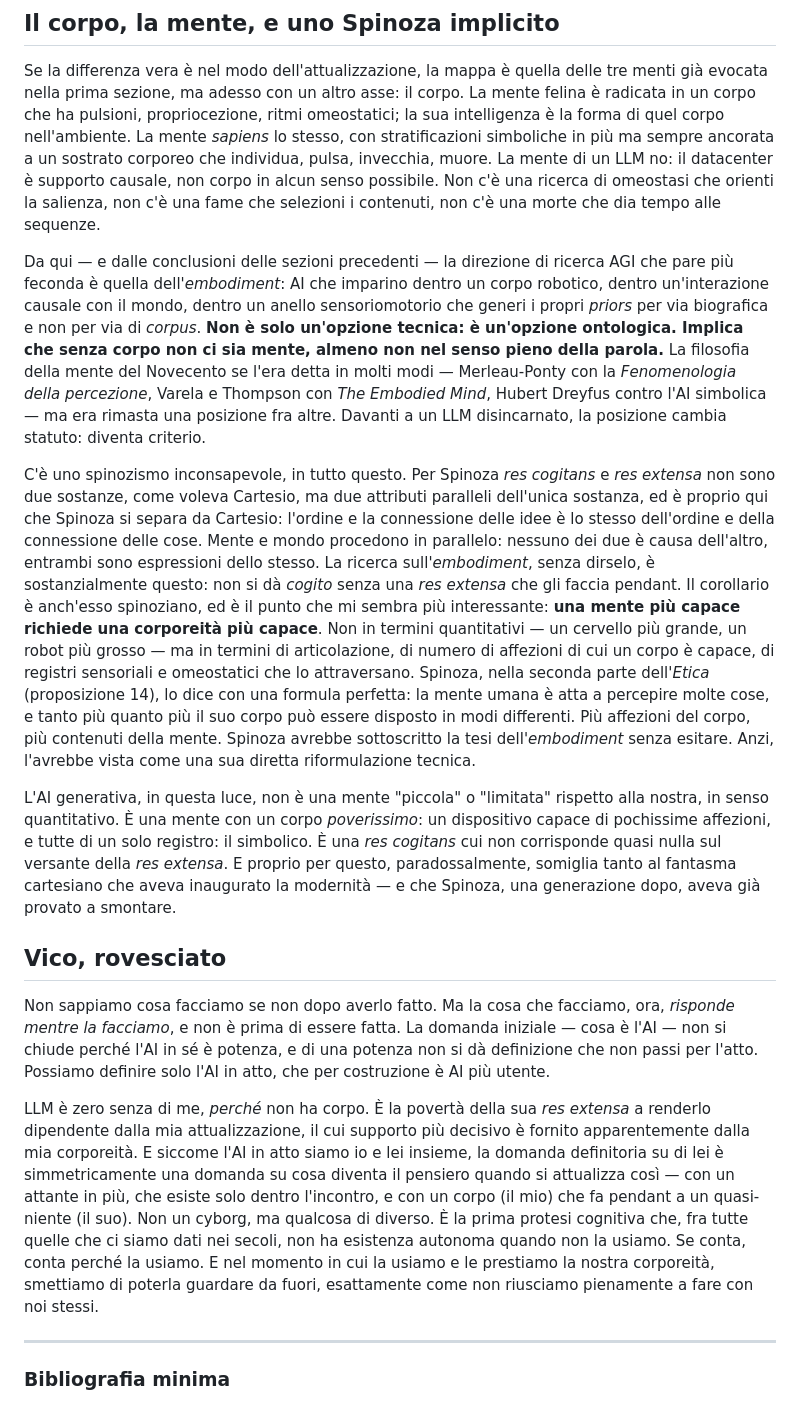
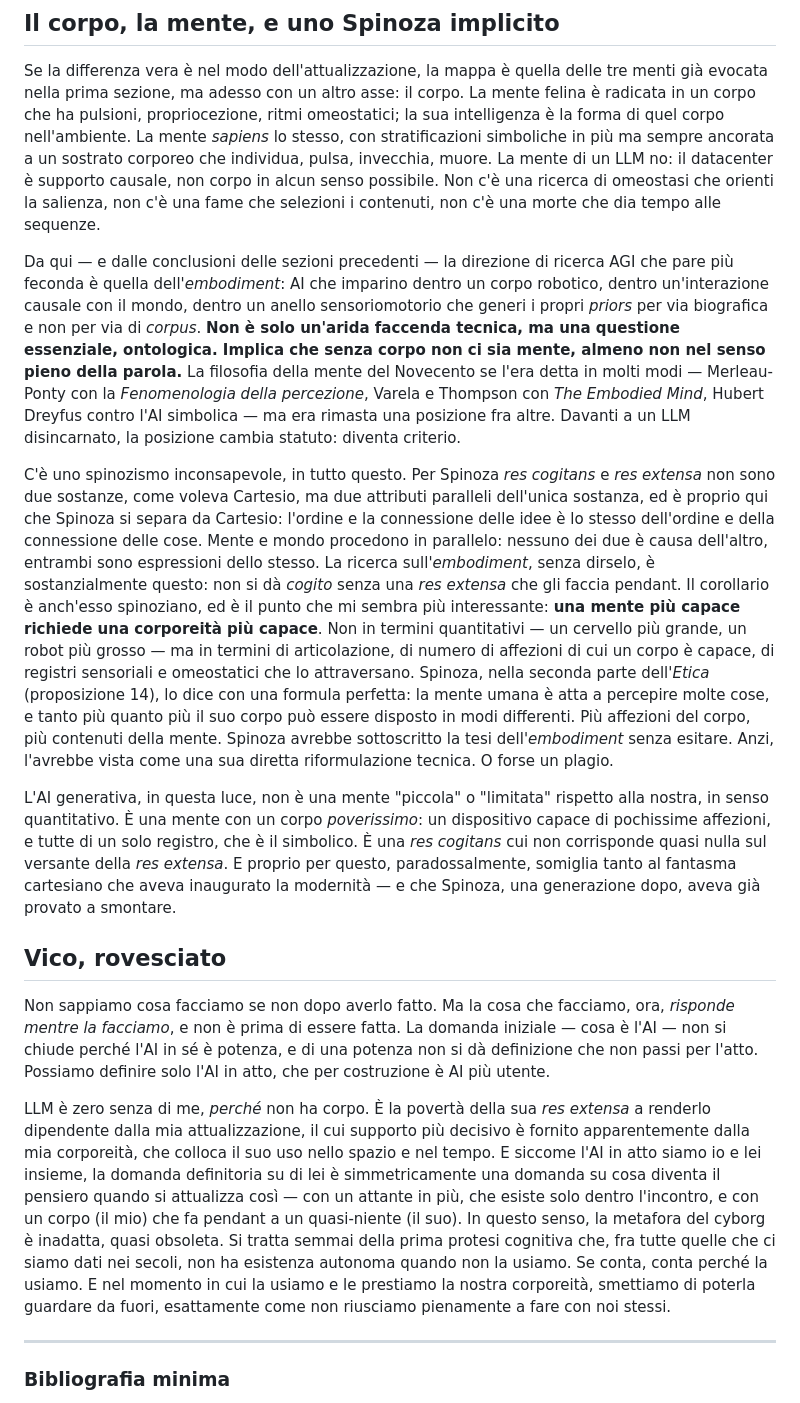
Before and after one commit to ClaudioCamm/claudio-cammarano-site, a Markdown page: src/writings/2026-04-30-la-differenza-fra-claude-e-le-mie-gatte.md, the part around the change. Rendered like a GitHub page.

Commit message:
Correzioni redazionali e fix bibliografia

```diff
--- a/src/writings/2026-04-30-la-differenza-fra-claude-e-le-mie-gatte.md
+++ b/src/writings/2026-04-30-la-differenza-fra-claude-e-le-mie-gatte.md
@@ -101,17 +101,17 @@ Questo non collassa la differenza tra noi e l'AI alla maniera di Claudio Paolucc
 
 Se la differenza vera è nel modo dell'attualizzazione, la mappa è quella delle tre menti già evocata nella prima sezione, ma adesso con un altro asse: il corpo. La mente felina è radicata in un corpo che ha pulsioni, propriocezione, ritmi omeostatici; la sua intelligenza è la forma di quel corpo nell'ambiente. La mente *sapiens* lo stesso, con stratificazioni simboliche in più ma sempre ancorata a un sostrato corporeo che individua, pulsa, invecchia, muore. La mente di un LLM no: il datacenter è supporto causale, non corpo in alcun senso possibile. Non c'è una ricerca di omeostasi che orienti la salienza, non c'è una fame che selezioni i contenuti, non c'è una morte che dia tempo alle sequenze.
 
-Da qui — e dalle conclusioni delle sezioni precedenti — la direzione di ricerca AGI che pare più feconda è quella dell'*embodiment*: AI che imparino dentro un corpo robotico, dentro un'interazione causale con il mondo, dentro un anello sensoriomotorio che generi i propri *priors* per via biografica e non per via di *corpus*. <strong>Non è solo un'opzione tecnica: è un'opzione ontologica. Implica che senza corpo non ci sia mente, almeno non nel senso pieno della parola.</strong> La filosofia della mente del Novecento se l'era detta in molti modi — Merleau-Ponty con la *Fenomenologia della percezione*, Varela e Thompson con *The Embodied Mind*, Hubert Dreyfus contro l'AI simbolica — ma era rimasta una posizione fra altre. Davanti a un LLM disincarnato, la posizione cambia statuto: diventa criterio.
+Da qui — e dalle conclusioni delle sezioni precedenti — la direzione di ricerca AGI che pare più feconda è quella dell'*embodiment*: AI che imparino dentro un corpo robotico, dentro un'interazione causale con il mondo, dentro un anello sensoriomotorio che generi i propri *priors* per via biografica e non per via di *corpus*. <strong>Non è solo un'arida faccenda tecnica, ma una questione essenziale, ontologica. Implica che senza corpo non ci sia mente, almeno non nel senso pieno della parola.</strong> La filosofia della mente del Novecento se l'era detta in molti modi — Merleau-Ponty con la *Fenomenologia della percezione*, Varela e Thompson con *The Embodied Mind*, Hubert Dreyfus contro l'AI simbolica — ma era rimasta una posizione fra altre. Davanti a un LLM disincarnato, la posizione cambia statuto: diventa criterio.
 
-C'è uno spinozismo inconsapevole, in tutto questo. Per Spinoza *res cogitans* e *res extensa* non sono due sostanze, come voleva Cartesio, ma due attributi paralleli dell'unica sostanza, ed è proprio qui che Spinoza si separa da Cartesio: l'ordine e la connessione delle idee è lo stesso dell'ordine e della connessione delle cose. Mente e mondo procedono in parallelo: nessuno dei due è causa dell'altro, entrambi sono espressioni dello stesso. La ricerca sull'*embodiment*, senza dirselo, è sostanzialmente questo: non si dà *cogito* senza una *res extensa* che gli faccia pendant. Il corollario è anch'esso spinoziano, ed è il punto che mi sembra più interessante: <strong>una mente più capace richiede una corporeità più capace</strong>. Non in termini quantitativi — un cervello più grande, un robot più grosso — ma in termini di articolazione, di numero di affezioni di cui un corpo è capace, di registri sensoriali e omeostatici che lo attraversano. Spinoza, nella seconda parte dell'*Etica* (proposizione 14), lo dice con una formula perfetta: la mente umana è atta a percepire molte cose, e tanto più quanto più il suo corpo può essere disposto in modi differenti. Più affezioni del corpo, più contenuti della mente. Spinoza avrebbe sottoscritto la tesi dell'*embodiment* senza esitare. Anzi, l'avrebbe vista come una sua diretta riformulazione tecnica.
+C'è uno spinozismo inconsapevole, in tutto questo. Per Spinoza *res cogitans* e *res extensa* non sono due sostanze, come voleva Cartesio, ma due attributi paralleli dell'unica sostanza, ed è proprio qui che Spinoza si separa da Cartesio: l'ordine e la connessione delle idee è lo stesso dell'ordine e della connessione delle cose. Mente e mondo procedono in parallelo: nessuno dei due è causa dell'altro, entrambi sono espressioni dello stesso. La ricerca sull'*embodiment*, senza dirselo, è sostanzialmente questo: non si dà *cogito* senza una *res extensa* che gli faccia pendant. Il corollario è anch'esso spinoziano, ed è il punto che mi sembra più interessante: <strong>una mente più capace richiede una corporeità più capace</strong>. Non in termini quantitativi — un cervello più grande, un robot più grosso — ma in termini di articolazione, di numero di affezioni di cui un corpo è capace, di registri sensoriali e omeostatici che lo attraversano. Spinoza, nella seconda parte dell'*Etica* (proposizione 14), lo dice con una formula perfetta: la mente umana è atta a percepire molte cose, e tanto più quanto più il suo corpo può essere disposto in modi differenti. Più affezioni del corpo, più contenuti della mente. Spinoza avrebbe sottoscritto la tesi dell'*embodiment* senza esitare. Anzi, l'avrebbe vista come una sua diretta riformulazione tecnica. O forse un plagio.
 
-L'AI generativa, in questa luce, non è una mente "piccola" o "limitata" rispetto alla nostra, in senso quantitativo. È una mente con un corpo *poverissimo*: un dispositivo capace di pochissime affezioni, e tutte di un solo registro: il simbolico. È una *res cogitans* cui non corrisponde quasi nulla sul versante della *res extensa*. E proprio per questo, paradossalmente, somiglia tanto al fantasma cartesiano che aveva inaugurato la modernità — e che Spinoza, una generazione dopo, aveva già provato a smontare.
+L'AI generativa, in questa luce, non è una mente "piccola" o "limitata" rispetto alla nostra, in senso quantitativo. È una mente con un corpo *poverissimo*: un dispositivo capace di pochissime affezioni, e tutte di un solo registro, che è il simbolico. È una *res cogitans* cui non corrisponde quasi nulla sul versante della *res extensa*. E proprio per questo, paradossalmente, somiglia tanto al fantasma cartesiano che aveva inaugurato la modernità — e che Spinoza, una generazione dopo, aveva già provato a smontare.
 
 ## Vico, rovesciato
 
 Non sappiamo cosa facciamo se non dopo averlo fatto. Ma la cosa che facciamo, ora, *risponde mentre la facciamo*, e non è prima di essere fatta. La domanda iniziale — cosa è l'AI — non si chiude perché l'AI in sé è potenza, e di una potenza non si dà definizione che non passi per l'atto. Possiamo definire solo l'AI in atto, che per costruzione è AI più utente.
 
-LLM è zero senza di me, *perché* non ha corpo. È la povertà della sua *res extensa* a renderlo dipendente dalla mia attualizzazione, il cui supporto più decisivo è fornito apparentemente dalla mia corporeità. E siccome l'AI in atto siamo io e lei insieme, la domanda definitoria su di lei è simmetricamente una domanda su cosa diventa il pensiero quando si attualizza così — con un attante in più, che esiste solo dentro l'incontro, e con un corpo (il mio) che fa pendant a un quasi-niente (il suo). Non un cyborg, ma qualcosa di diverso. È la prima protesi cognitiva che, fra tutte quelle che ci siamo dati nei secoli, non ha esistenza autonoma quando non la usiamo. Se conta, conta perché la usiamo. E nel momento in cui la usiamo e le prestiamo la nostra corporeità, smettiamo di poterla guardare da fuori, esattamente come non riusciamo pienamente a fare con noi stessi.
+LLM è zero senza di me, *perché* non ha corpo. È la povertà della sua *res extensa* a renderlo dipendente dalla mia attualizzazione, il cui supporto più decisivo è fornito apparentemente dalla mia corporeità, che colloca il suo uso nello spazio e nel tempo. E siccome l'AI in atto siamo io e lei insieme, la domanda definitoria su di lei è simmetricamente una domanda su cosa diventa il pensiero quando si attualizza così — con un attante in più, che esiste solo dentro l'incontro, e con un corpo (il mio) che fa pendant a un quasi-niente (il suo). In questo senso, la metafora del cyborg è inadatta, quasi obsoleta. Si tratta semmai della prima protesi cognitiva che, fra tutte quelle che ci siamo dati nei secoli, non ha esistenza autonoma quando non la usiamo. Se conta, conta perché la usiamo. E nel momento in cui la usiamo e le prestiamo la nostra corporeità, smettiamo di poterla guardare da fuori, esattamente come non riusciamo pienamente a fare con noi stessi.
 
 ---
 
```
